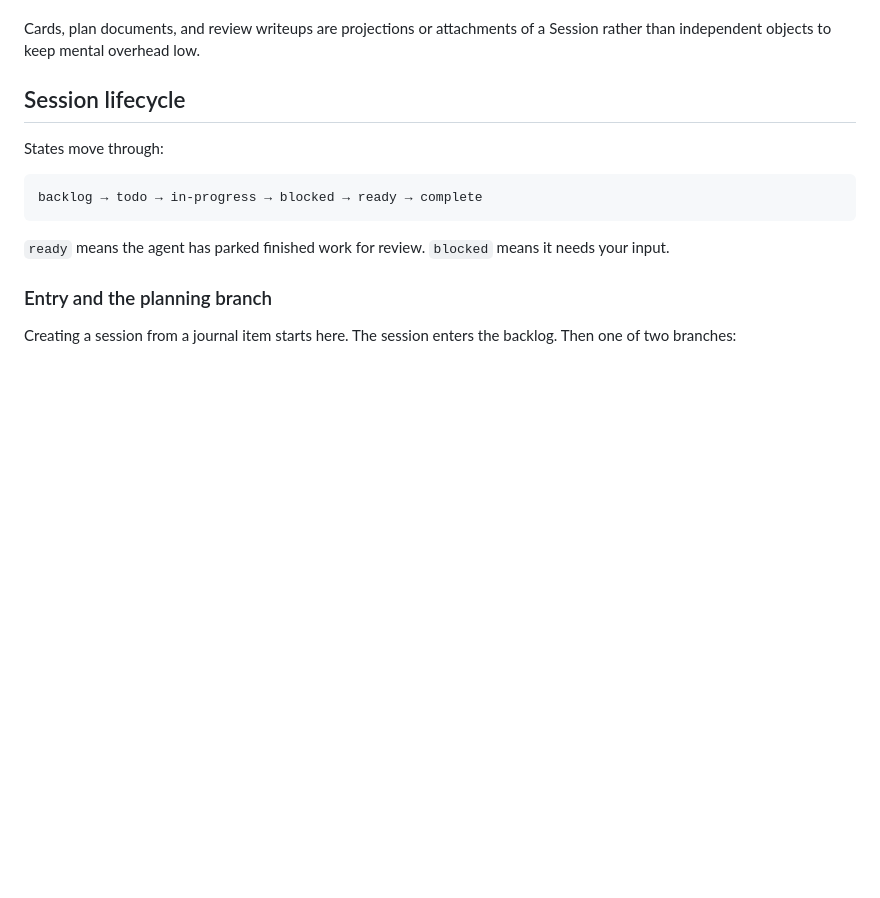
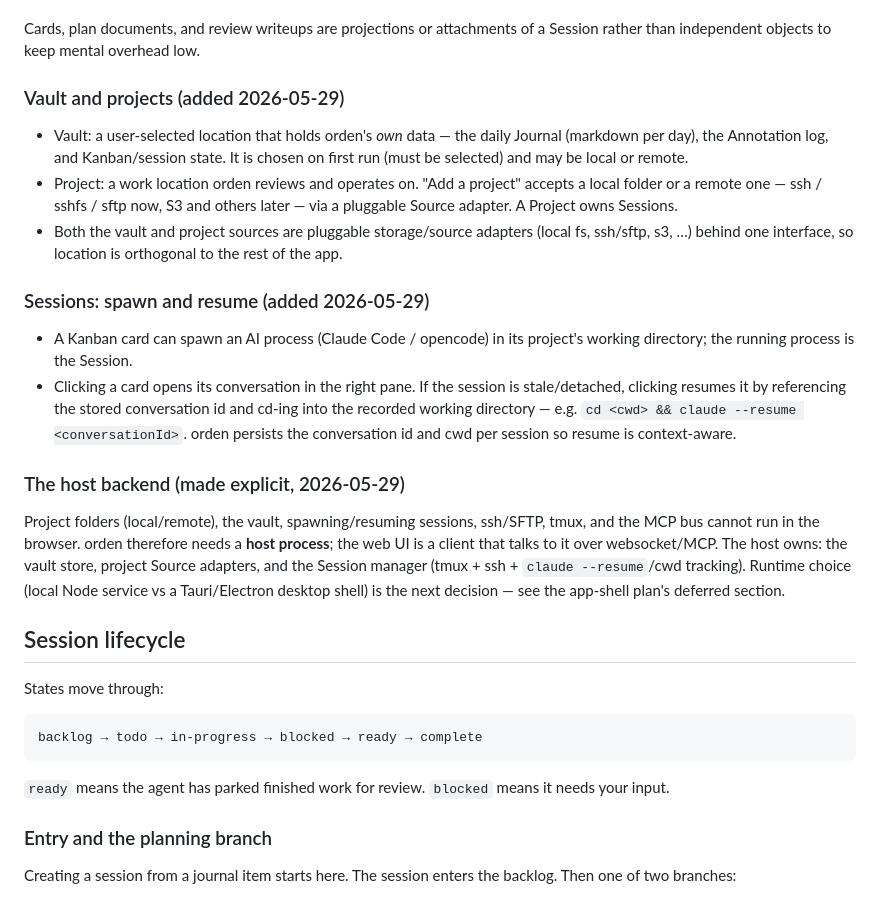
Before and after one commit to 1beb/orden, a Markdown page: docs/plans/2026-05-28-orden-design.md, the part around the change. Drawn GitHub-style; blank space fills up the shorter version.

Commit message:
design: vault, remote projects, session spawn/resume, host backend

```diff
--- a/docs/plans/2026-05-28-orden-design.md
+++ b/docs/plans/2026-05-28-orden-design.md
@@ -99,6 +99,38 @@ single undifferentiated block soup.
 
 Cards, plan documents, and review writeups are projections or attachments of a
 Session rather than independent objects to keep mental overhead low.
+
+### Vault and projects (added 2026-05-29)
+
+- Vault: a user-selected location that holds orden's *own* data — the daily
+  Journal (markdown per day), the Annotation log, and Kanban/session state. It is
+  chosen on first run (must be selected) and may be local or remote.
+- Project: a work location orden reviews and operates on. "Add a project" accepts
+  a local folder or a remote one — ssh / sshfs / sftp now, S3 and others later —
+  via a pluggable Source adapter. A Project owns Sessions.
+- Both the vault and project sources are pluggable storage/source adapters
+  (local fs, ssh/sftp, s3, …) behind one interface, so location is orthogonal to
+  the rest of the app.
+
+### Sessions: spawn and resume (added 2026-05-29)
+
+- A Kanban card can spawn an AI process (Claude Code / opencode) in its project's
+  working directory; the running process is the Session.
+- Clicking a card opens its conversation in the right pane. If the session is
+  stale/detached, clicking resumes it by referencing the stored conversation id
+  and cd-ing into the recorded working directory — e.g.
+  `cd <cwd> && claude --resume <conversationId>`. orden persists the conversation
+  id and cwd per session so resume is context-aware.
+
+### The host backend (made explicit, 2026-05-29)
+
+Project folders (local/remote), the vault, spawning/resuming sessions, ssh/SFTP,
+tmux, and the MCP bus cannot run in the browser. orden therefore needs a **host
+process**; the web UI is a client that talks to it over websocket/MCP. The host
+owns: the vault store, project Source adapters, and the Session manager (tmux +
+ssh + `claude --resume`/cwd tracking). Runtime choice (local Node service vs a
+Tauri/Electron desktop shell) is the next decision — see the app-shell plan's
+deferred section.
 
 ## Session lifecycle
 
```
